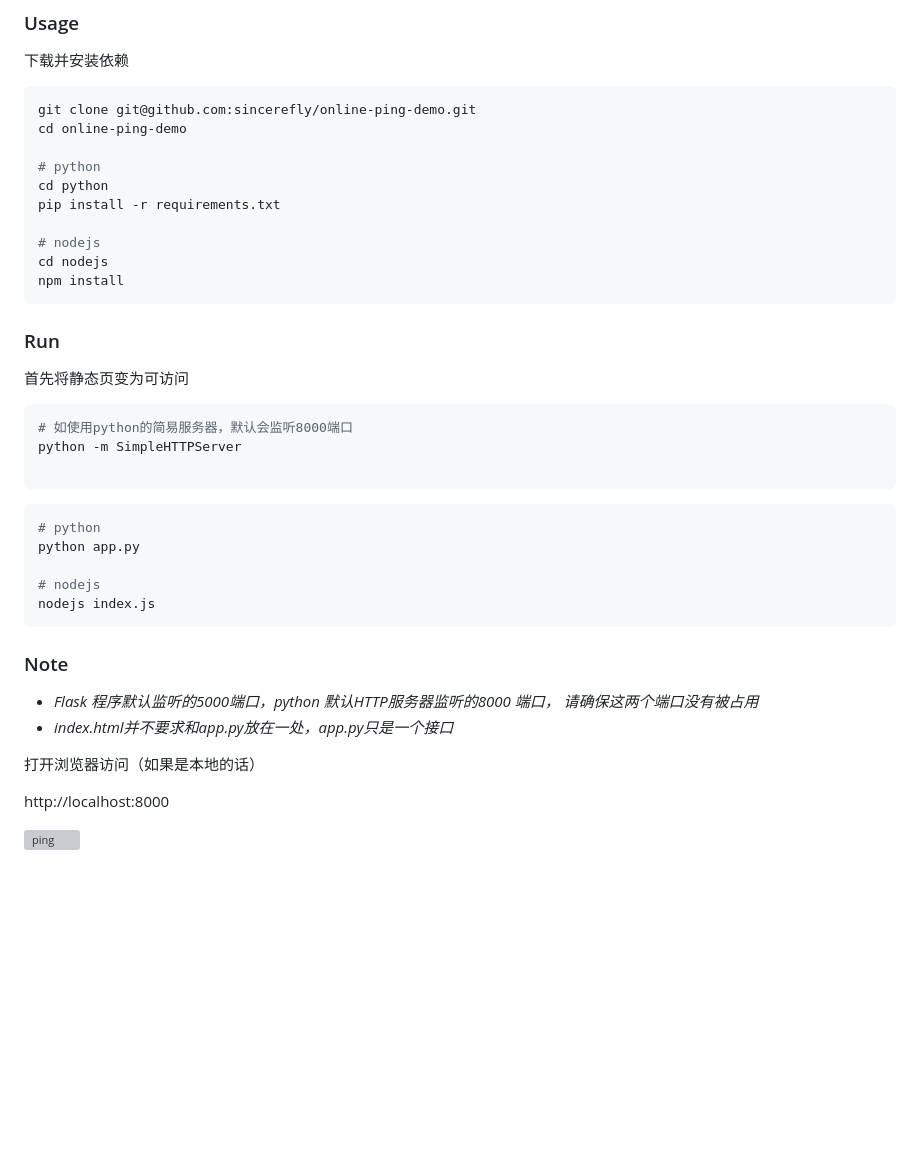
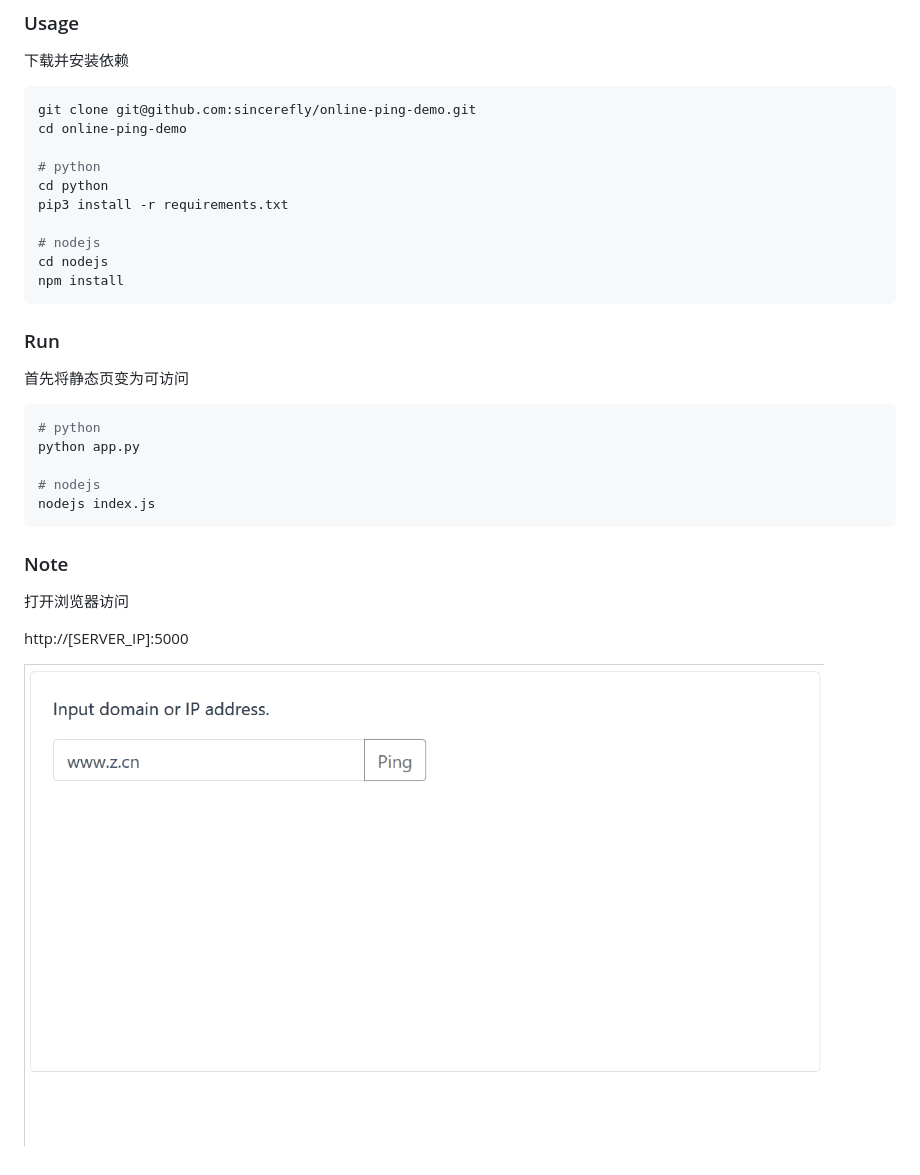
Before and after one commit to sincerefly/online-ping-demo, a Markdown page: README.md, the part around the change. GitHub-like rendering; pictures changed too: 1.gif (added); blank space fills up the shorter version; grey boxes are pictures that could not be loaded.

Commit message:
Update for python3

````diff
--- a/README.md
+++ b/README.md
@@ -16,7 +16,7 @@ cd online-ping-demo
 
 # python
 cd python
-pip install -r requirements.txt
+pip3 install -r requirements.txt
 
 # nodejs
 cd nodejs
@@ -28,12 +28,6 @@ npm install
 首先将静态页变为可访问
 
 ```shell
-# 如使用python的简易服务器，默认会监听8000端口
-python -m SimpleHTTPServer
-
-```
-
-```shell
 # python
 python app.py
 
@@ -43,13 +37,9 @@ nodejs index.js
 
 ### Note
 
-- *Flask 程序默认监听的5000端口，python 默认HTTP服务器监听的8000 端口， 请确保这两个端口没有被占用*
-- *index.html并不要求和app.py放在一处，app.py只是一个接口*
+打开浏览器访问
+
+http://[SERVER_IP]:5000
 
 
-打开浏览器访问（如果是本地的话）
-
-http://localhost:8000
-
-
-![ping](https://ishell-imgs.b0.upaiyun.com/github/ping_small.gif)
+![ping](./1.gif)
````
Also changed, not shown: 2 other files.
